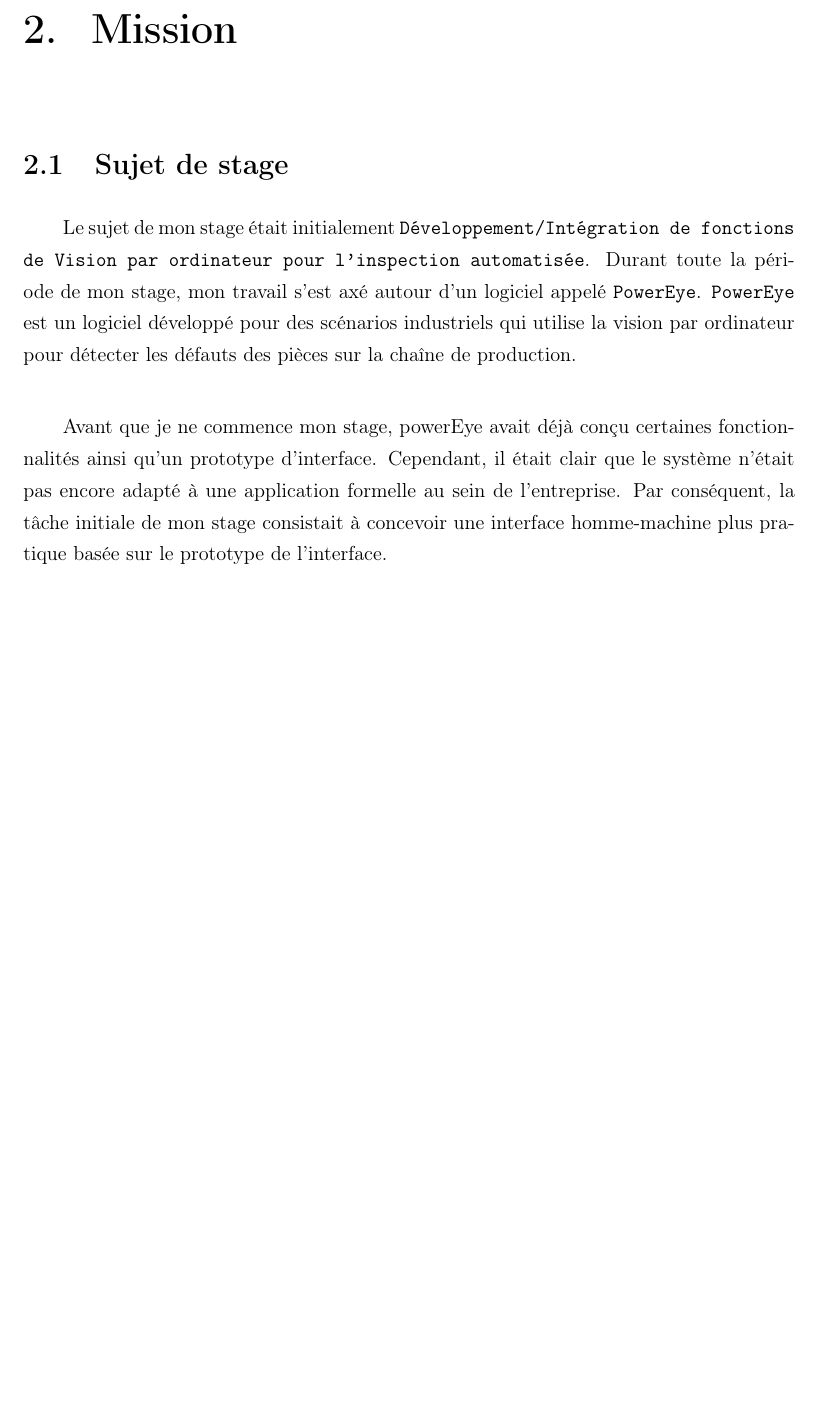
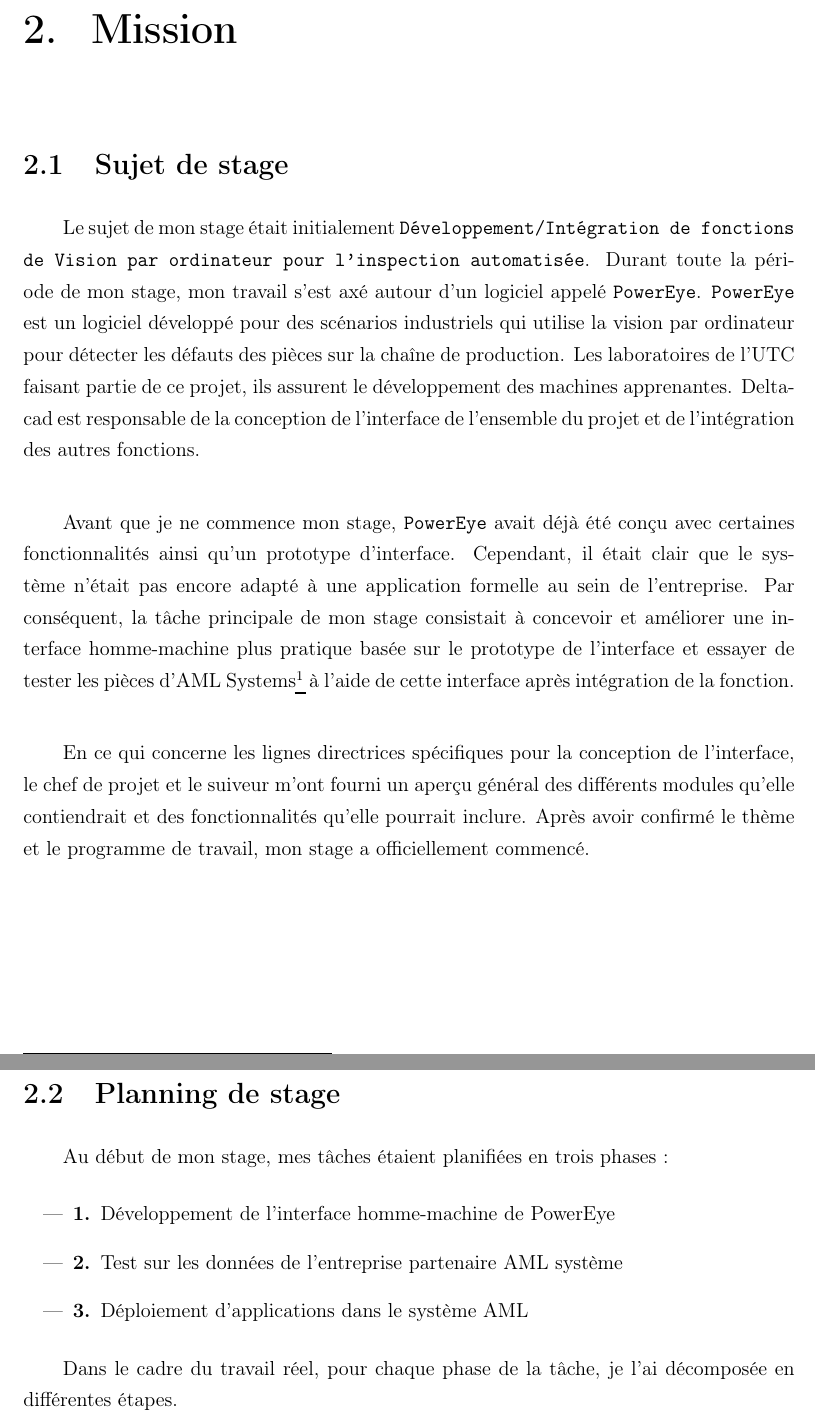
Before and after one commit to danding0726/StageTN09, a LaTeX thesis (Rapport.tex, which reads 2-missions.tex): part of page 6 of 6 before the commit and two parts of pages 6 and 7 of 7 after it, the two joined at a grey line, cut so that both start at the same text, the shorter picture padded with empty space. Compiled offline with pdfLaTeX.

Commit message:
add <planning de stage>

```diff
--- a/2-missions.tex
+++ b/2-missions.tex
@@ -1,5 +1,18 @@
 \chapter{Mission}
 \section{Sujet de stage}
-Le sujet de mon stage était initialement \texttt{Développement/Intégration de fonctions de Vision par ordinateur pour l’inspection automatisée}. Durant toute la période de mon stage, mon travail s'est axé autour d'un logiciel appelé \texttt{PowerEye}. \texttt{PowerEye} est un logiciel développé pour des scénarios industriels qui utilise la vision par ordinateur pour détecter les défauts des pièces sur la chaîne de production. \\
+Le sujet de mon stage était initialement \texttt{Développement/Intégration de fonctions de Vision par ordinateur pour l’inspection automatisée}. Durant toute la période de mon stage, mon travail s'est axé autour d'un logiciel appelé \texttt{PowerEye}. \texttt{PowerEye} est un logiciel développé pour des scénarios industriels qui utilise la vision par ordinateur pour détecter les défauts des pièces sur la chaîne de production. Les laboratoires de l’UTC faisant partie de ce projet, ils assurent le développement des machines apprenantes. Deltacad est responsable de la conception de l'interface de l'ensemble du projet et de l'intégration des autres fonctions. \\
 
-Avant que je ne commence mon stage, powerEye avait déjà conçu certaines fonctionnalités ainsi qu'un prototype d'interface. Cependant, il était clair que le système n'était pas encore adapté à une application formelle au sein de l'entreprise. Par conséquent, la tâche initiale de mon stage consistait à concevoir une interface homme-machine plus pratique basée sur le prototype de l'interface.\\
+Avant que je ne commence mon stage, \texttt{PowerEye} avait déjà été conçu avec certaines fonctionnalités ainsi qu'un prototype d'interface. Cependant, il était clair que le système n'était pas encore adapté à une application formelle au sein de l'entreprise. Par conséquent, la tâche principale de mon stage consistait à concevoir et améliorer une interface homme-machine plus pratique basée sur le prototype de l'interface et essayer de tester les pièces d'AML Systems\footnote{un société du segment éclairage du groupe Johnson Electric, conçoit, produit et commercialise, des solutions pour améliorer la visibilité, la sécurité, et le confort du conducteur} à l'aide de cette interface après intégration de la fonction.\\
+
+En ce qui concerne les lignes directrices spécifiques pour la conception de l'interface, le chef de projet et le suiveur m'ont fourni un aperçu général des différents modules qu'elle contiendrait et des fonctionnalités qu'elle pourrait inclure. Après avoir confirmé le thème et le programme de travail, mon stage a officiellement commencé.\\
+
+\newpage
+\section{Planning de stage}
+Au début de mon stage, mes tâches étaient planifiées en trois phases :
+\begin{itemize}
+    \item \textbf{1. }Développement de l'interface homme-machine de PowerEye
+    \item \textbf{2. }Test sur les données de l'entreprise partenaire AML système
+    \item \textbf{3. }Déploiement d'applications dans le système AML
+\end{itemize}
+
+Dans le cadre du travail réel, pour chaque phase de la tâche, je l'ai décomposée en différentes étapes.
--- a/Rapport.tex
+++ b/Rapport.tex
@@ -24,6 +24,8 @@
 \usepackage{textcomp}
 % 添加首行缩进，两个字符
 \usepackage{indentfirst}
+\usepackage[bottom]{footmisc}
+
 \setlength{\parindent}{2em}
 
 \definecolor{comment}{rgb}{0.12, 0.38, 0.18 } % adjusted, in Eclipse: {0.25, 0.42, 0.30 } = #3F6A4D
```
Also changed, not shown: Rapport.pdf, 5 other files.
